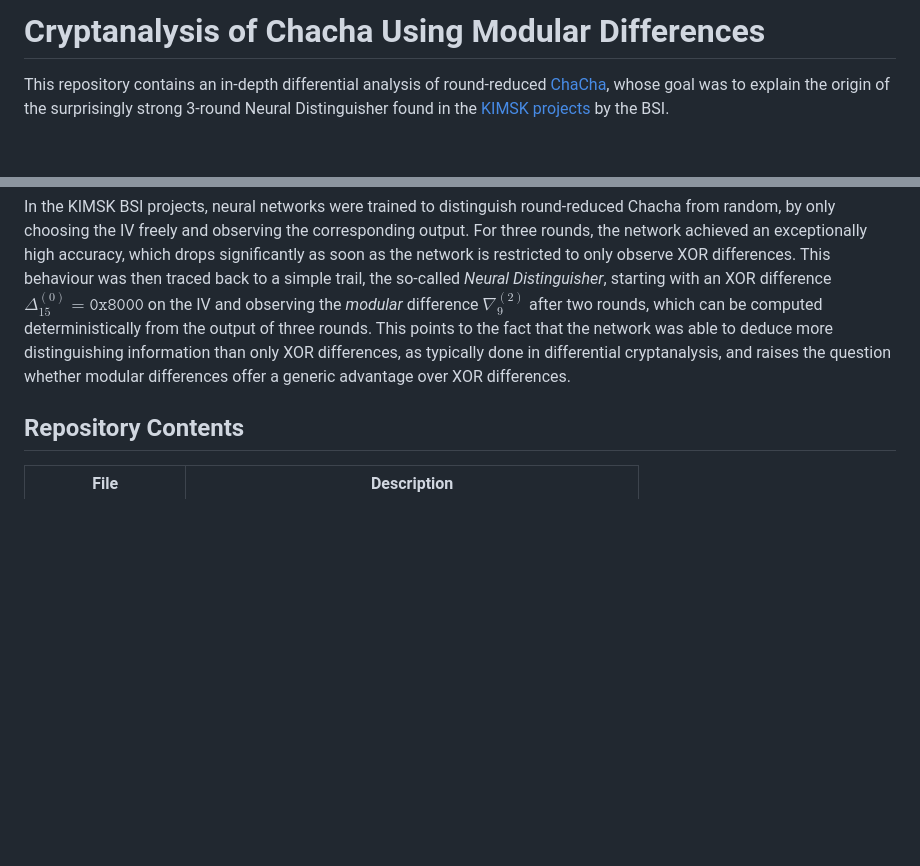
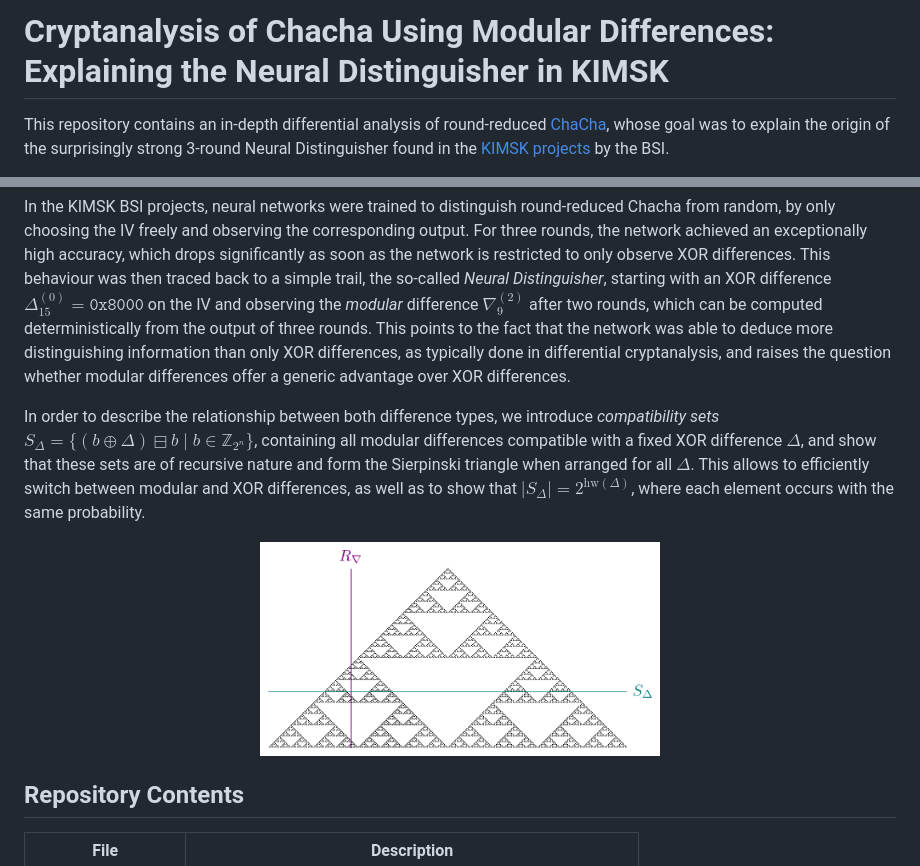
Before and after one commit to vorlojan6/chacha-modular-diffs, a Markdown page: README.md, 2 parts joined by grey strips. GitHub-like rendering; pictures changed too: figures/sierpinski_triangle.png (added); blank space fills up the shorter version.

Commit message:
update readme + add figure

```diff
--- a/README.md
+++ b/README.md
@@ -1,4 +1,4 @@
-# Cryptanalysis of Chacha Using Modular Differences
+# Cryptanalysis of Chacha Using Modular Differences: Explaining the Neural Distinguisher in KIMSK
 
 This repository contains an in-depth differential analysis of round-reduced [ChaCha](https://cr.yp.to/chacha/chacha-20080128.pdf), whose goal was to explain the origin of the surprisingly strong 3-round Neural Distinguisher found in the [KIMSK projects](https://www.bsi.bund.de/SharedDocs/Downloads/EN/BSI/Publications/Studies/Cryptography/KIMSK_Final-Report.pdf?__blob=publicationFile&v=4) by the BSI.
 
@@ -11,6 +11,12 @@ Chacha is a widely used stream cipher of the ARX family, i. e., its round functi
 
 In the KIMSK BSI projects, neural networks were trained to distinguish round-reduced Chacha from random, by only choosing the IV freely and observing the corresponding output. For three rounds, the network achieved an exceptionally high accuracy, which drops significantly as soon as the network is restricted to only observe XOR differences. This behaviour was then traced back to a simple trail, the so-called *Neural Distinguisher*, starting with an XOR difference $\Delta^{(0)}_{15} = \texttt{0x8000}$ on the IV and observing the *modular* difference $\nabla^{(2)}_9$ after two rounds, which can be computed deterministically from the output of three rounds. This points to the fact that the network was able to deduce more distinguishing information than only XOR differences, as typically done in differential cryptanalysis, and raises the question whether modular differences offer a generic advantage over XOR differences.
 
+In order to describe the relationship between both difference types, we introduce *compatibility sets* $S_\Delta = \{ (b \oplus \Delta) \boxminus b \mid b \in \mathbb{Z}_{2^n} \}$, containing all modular differences compatible with a fixed XOR difference $\Delta$, and show that these sets are of recursive nature and form the Sierpinski triangle when arranged for all $\Delta$. This allows to efficiently switch between modular and XOR differences, as well as to show that $|S_\Delta| = 2^{\mathrm{hw}(\Delta)}$, where each element occurs with the same probability.
+
+<p align="center">
+  <img src="figures/sierpinski_triangle.png" alt="The Sierpinski triangle of compatibility sets over the integers: one row corresponds to the set S_Delta, one column to the set R_nabla." width="400">
+</p>
+
 ## Repository Contents
 
 | File | Description |
```
